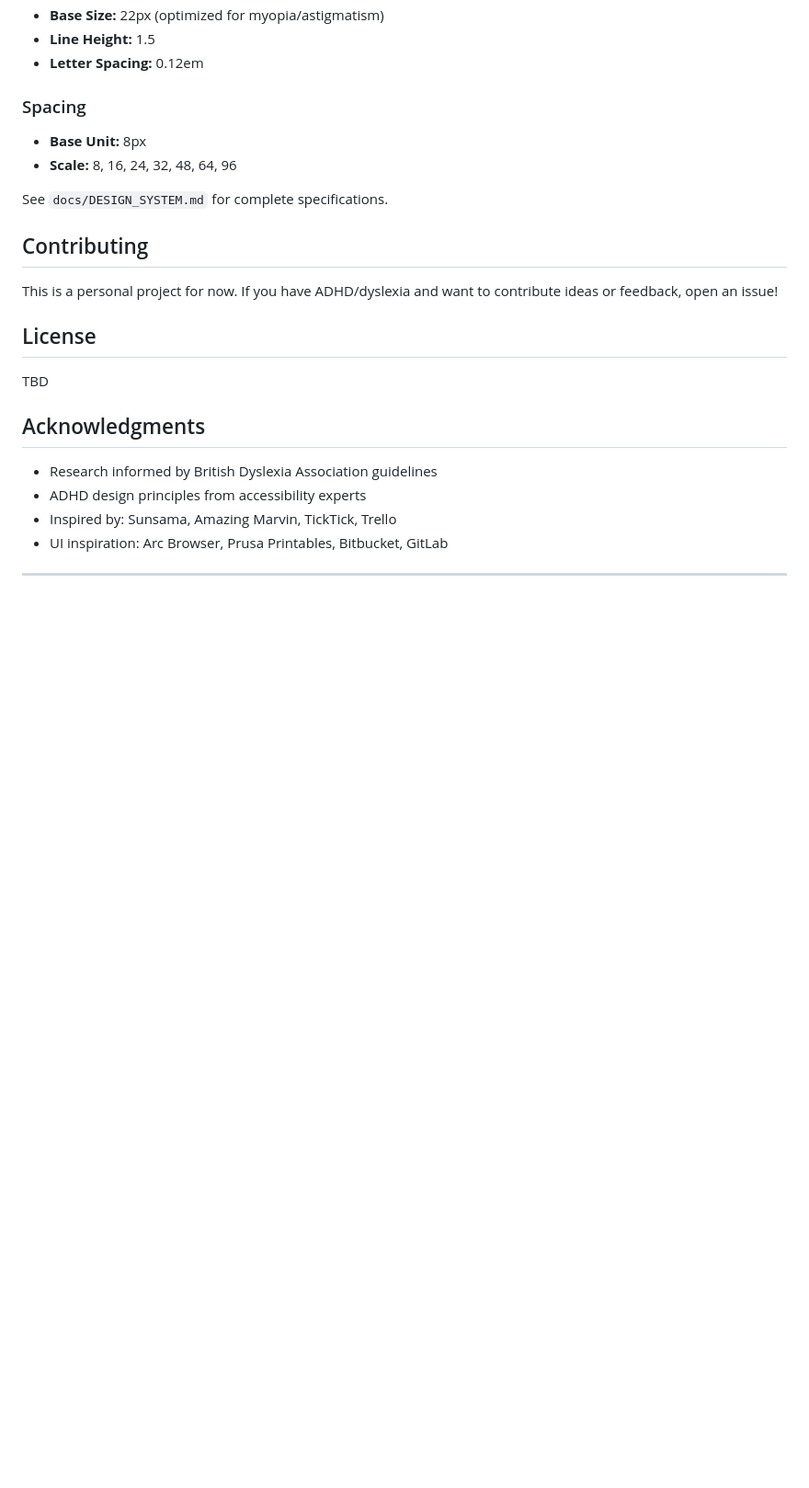
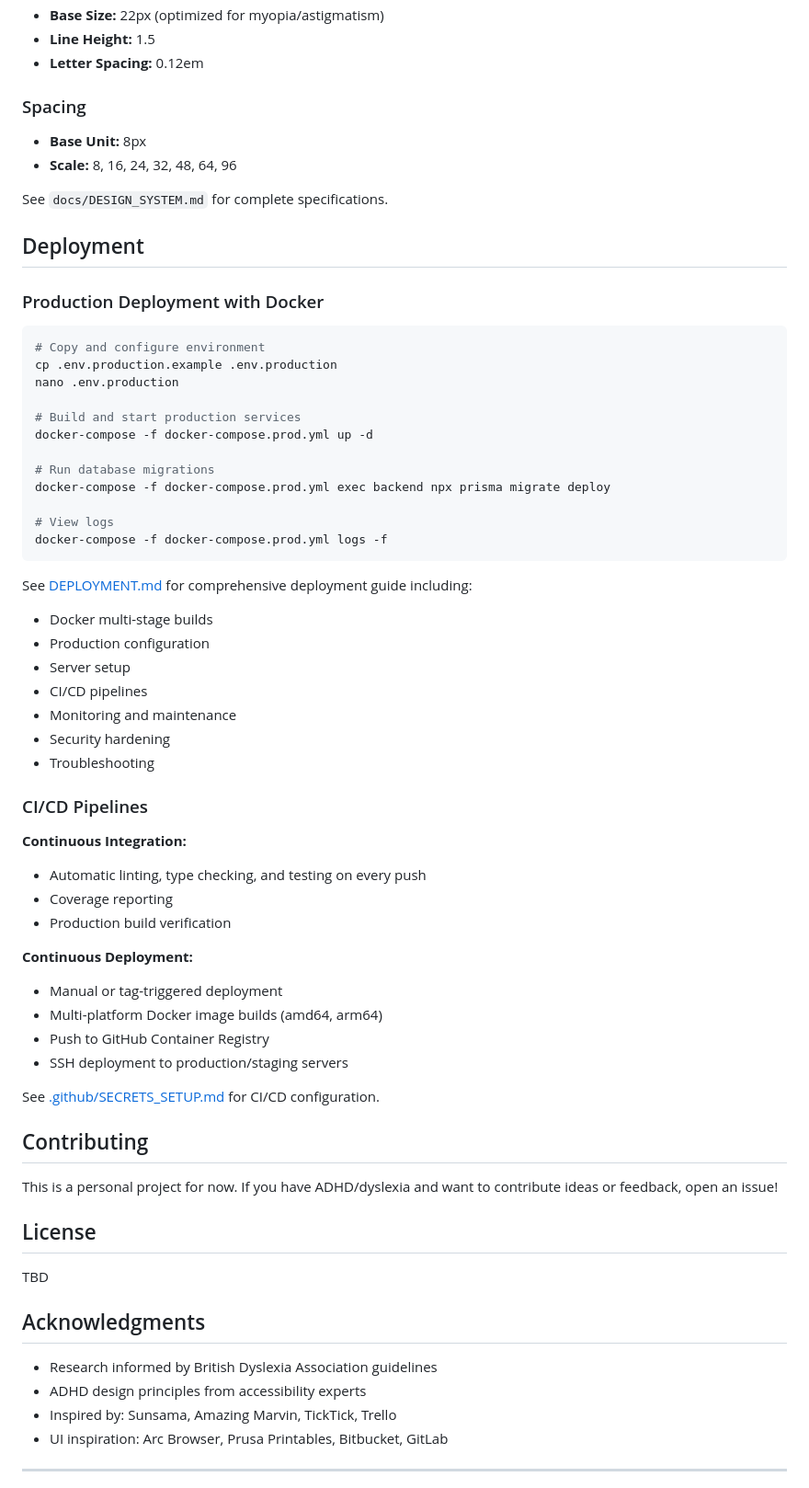
Before and after one commit to georgeaf18/Tasker, a Markdown page: README.md, the part around one of its changes. Shown at 92% size. Rendered like a GitHub page; blank space fills up the shorter version.

````diff
--- a/README.md
+++ b/README.md
@@ -293,6 +312,49 @@ See [Database Setup Guide](./docs/database-setup.md#security-postgresql-access-c
 
 See `docs/DESIGN_SYSTEM.md` for complete specifications.
 
+## Deployment
+
+### Production Deployment with Docker
+
+```bash
+# Copy and configure environment
+cp .env.production.example .env.production
+nano .env.production
+
+# Build and start production services
+docker-compose -f docker-compose.prod.yml up -d
+
+# Run database migrations
+docker-compose -f docker-compose.prod.yml exec backend npx prisma migrate deploy
+
+# View logs
+docker-compose -f docker-compose.prod.yml logs -f
+```
+
+See [DEPLOYMENT.md](./DEPLOYMENT.md) for comprehensive deployment guide including:
+- Docker multi-stage builds
+- Production configuration
+- Server setup
+- CI/CD pipelines
+- Monitoring and maintenance
+- Security hardening
+- Troubleshooting
+
+### CI/CD Pipelines
+
+**Continuous Integration:**
+- Automatic linting, type checking, and testing on every push
+- Coverage reporting
+- Production build verification
+
+**Continuous Deployment:**
+- Manual or tag-triggered deployment
+- Multi-platform Docker image builds (amd64, arm64)
+- Push to GitHub Container Registry
+- SSH deployment to production/staging servers
+
+See [.github/SECRETS_SETUP.md](./.github/SECRETS_SETUP.md) for CI/CD configuration.
+
 ## Contributing
 
 This is a personal project for now. If you have ADHD/dyslexia and want to contribute ideas or feedback, open an issue!
````
Also changed, not shown: other parts of README.md (+19 -0 lines), DOCKER_QUICK_START.md (added, +291 -0 lines).
